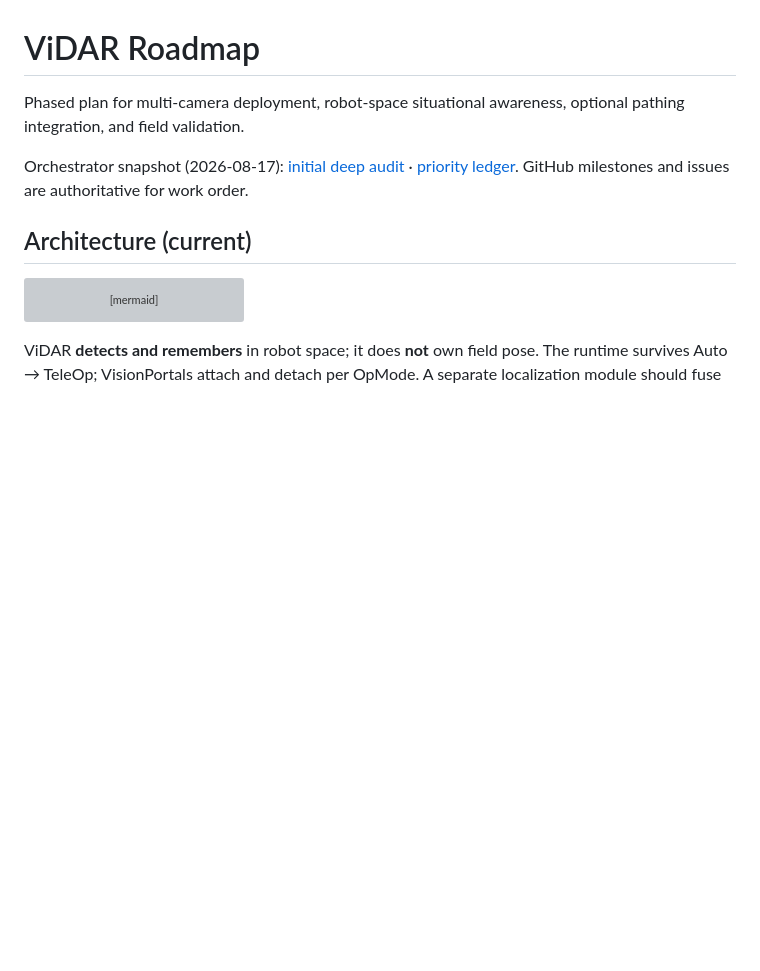
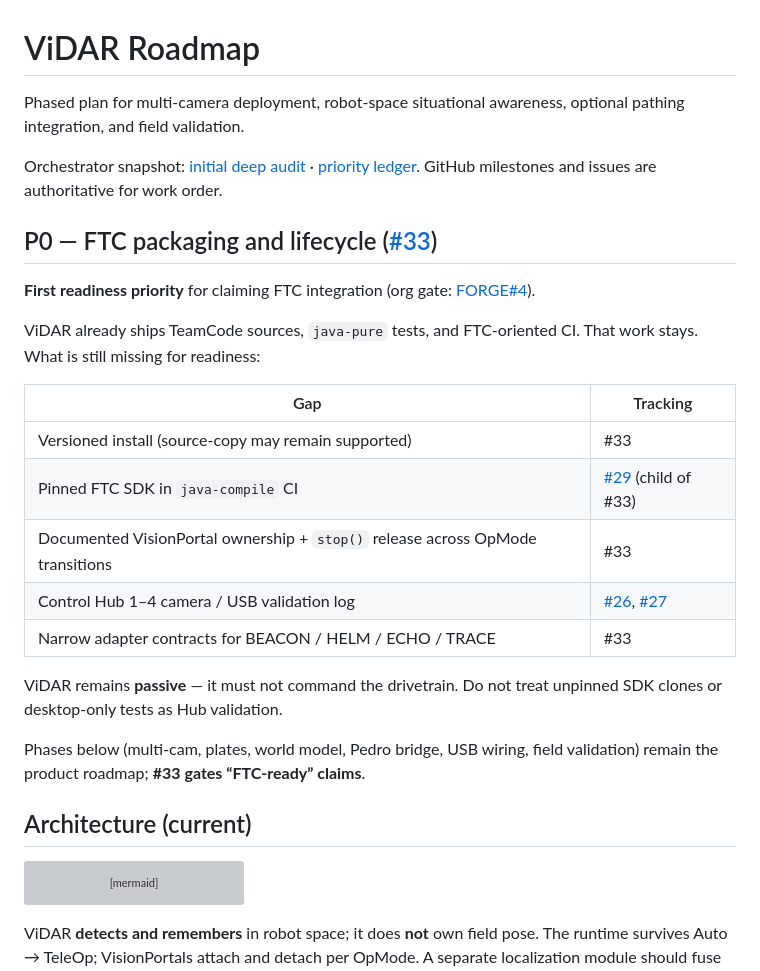
Before and after one commit to The-Allsparks/ViDAR, a Markdown page: docs/ROADMAP.md, the part around the change. Rendered like a GitHub page; blank space fills up the shorter version; grey boxes are pictures that could not be loaded.

```diff
--- a/docs/ROADMAP.md
+++ b/docs/ROADMAP.md
@@ -2,7 +2,25 @@
 
 Phased plan for multi-camera deployment, robot-space situational awareness, optional pathing integration, and field validation.
 
-Orchestrator snapshot (2026-08-17): [initial deep audit](audits/initial-deep-audit.md) · [priority ledger](audits/priority-ledger.md). GitHub milestones and issues are authoritative for work order.
+Orchestrator snapshot: [initial deep audit](audits/initial-deep-audit.md) · [priority ledger](audits/priority-ledger.md). GitHub milestones and issues are authoritative for work order.
+
+## P0 — FTC packaging and lifecycle ([#33](https://github.com/The-Allsparks/ViDAR/issues/33))
+
+**First readiness priority** for claiming FTC integration (org gate: [FORGE#4](https://github.com/The-Allsparks/FORGE/issues/4)).
+
+ViDAR already ships TeamCode sources, `java-pure` tests, and FTC-oriented CI. That work stays. What is still missing for readiness:
+
+| Gap | Tracking |
+|-----|----------|
+| Versioned install (source-copy may remain supported) | #33 |
+| Pinned FTC SDK in `java-compile` CI | [#29](https://github.com/The-Allsparks/ViDAR/issues/29) (child of #33) |
+| Documented VisionPortal ownership + `stop()` release across OpMode transitions | #33 |
+| Control Hub 1–4 camera / USB validation log | [#26](https://github.com/The-Allsparks/ViDAR/issues/26), [#27](https://github.com/The-Allsparks/ViDAR/issues/27) |
+| Narrow adapter contracts for BEACON / HELM / ECHO / TRACE | #33 |
+
+ViDAR remains **passive** — it must not command the drivetrain. Do not treat unpinned SDK clones or desktop-only tests as Hub validation.
+
+Phases below (multi-cam, plates, world model, Pedro bridge, USB wiring, field validation) remain the product roadmap; **#33 gates “FTC-ready” claims**.
 
 ## Architecture (current)
 
```
Also changed, not shown: docs/audits/priority-ledger.md (+40 -44 lines).
